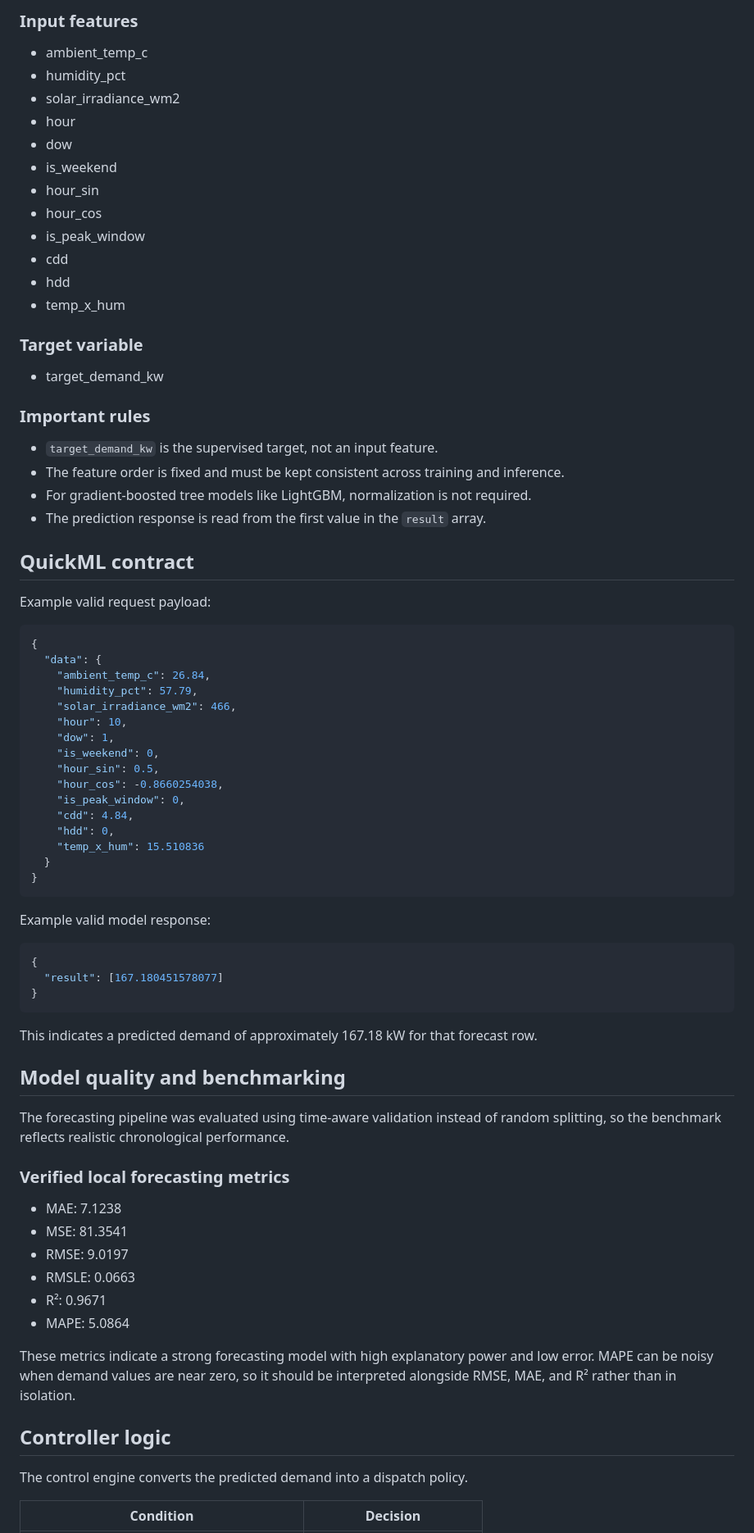
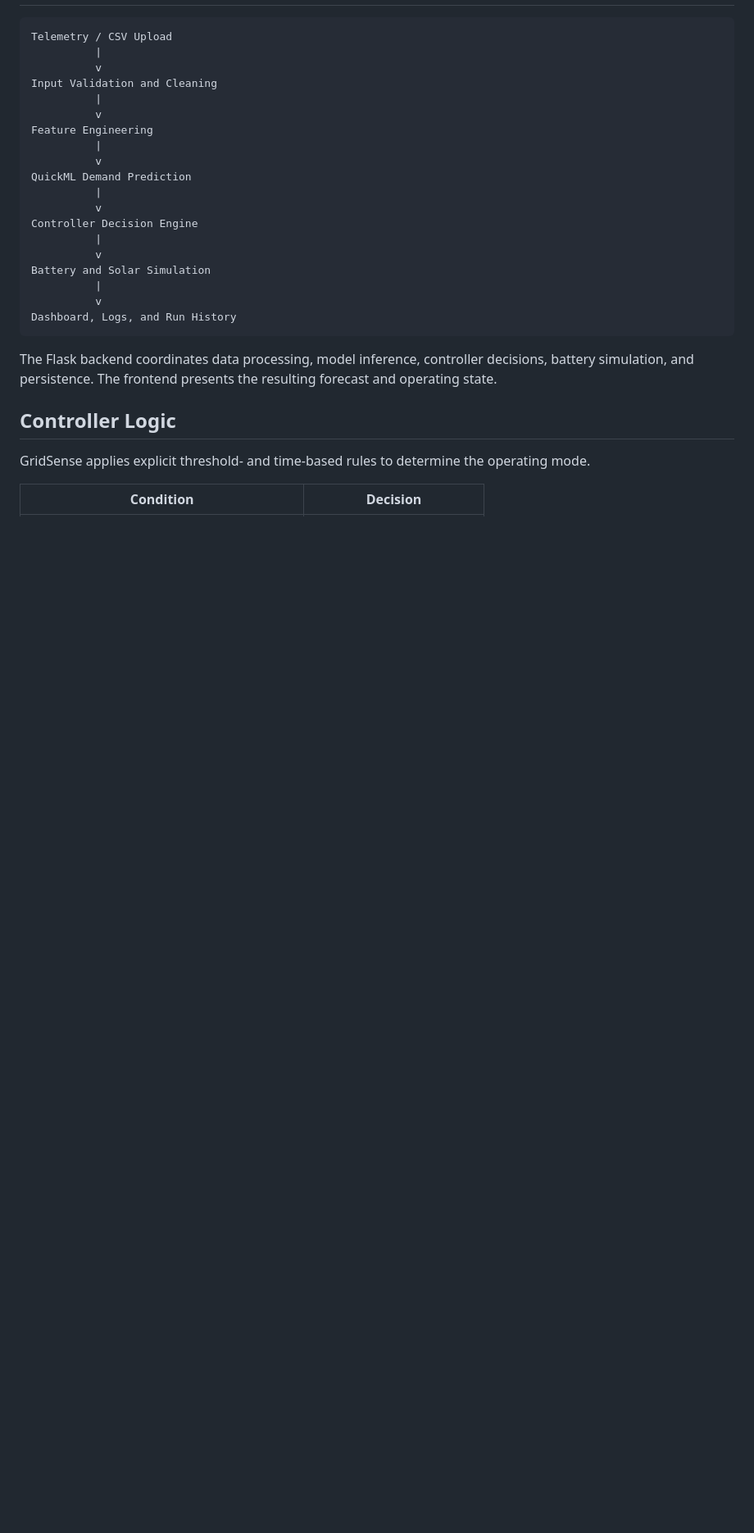
Before and after one commit to Cyberpunk-San/Gridsense-1.0, a Markdown page: README.md, the part around one of its changes. Shown at 82% size. GitHub-like rendering; blank space fills up the shorter version.

````diff
--- a/README.md
+++ b/README.md
@@ -61,80 +30,30 @@ The model uses a fixed feature contract for consistent training and inference.
-### Input features
-
-- ambient_temp_c
-- humidity_pct
-- solar_irradiance_wm2
-- hour
-- dow
-- is_weekend
-- hour_sin
-- hour_cos
-- is_peak_window
-- cdd
-- hdd
-- temp_x_hum
-
-### Target variable
-
-- target_demand_kw
-
-### Important rules
-
-- `target_demand_kw` is the supervised target, not an input feature.
-- The feature order is fixed and must be kept consistent across training and inference.
-- For gradient-boosted tree models like LightGBM, normalization is not required.
-- The prediction response is read from the first value in the `result` array.
-
-## QuickML contract
-
-Example valid request payload:
-
-```json
-{
-  "data": {
-    "ambient_temp_c": 26.84,
-    "humidity_pct": 57.79,
-    "solar_irradiance_wm2": 466,
-    "hour": 10,
-    "dow": 1,
-    "is_weekend": 0,
-    "hour_sin": 0.5,
-    "hour_cos": -0.8660254038,
-    "is_peak_window": 0,
-    "cdd": 4.84,
-    "hdd": 0,
-    "temp_x_hum": 15.510836
-  }
-}
+```text
+Telemetry / CSV Upload
+          |
+          v
+Input Validation and Cleaning
+          |
+          v
+Feature Engineering
+          |
+          v
+QuickML Demand Prediction
+          |
+          v
+Controller Decision Engine
+          |
+          v
+Battery and Solar Simulation
+          |
+          v
+Dashboard, Logs, and Run History
 ```
 
-Example valid model response:
+The Flask backend coordinates data processing, model inference, controller decisions, battery simulation, and persistence. The frontend presents the resulting forecast and operating state.
 
-```json
-{
-  "result": [167.180451578077]
-}
-```
+## Controller Logic
 
-This indicates a predicted demand of approximately 167.18 kW for that forecast row.
-
-## Model quality and benchmarking
-
-The forecasting pipeline was evaluated using time-aware validation instead of random splitting, so the benchmark reflects realistic chronological performance.
-
-### Verified local forecasting metrics
-
-- MAE: 7.1238
-- MSE: 81.3541
-- RMSE: 9.0197
-- RMSLE: 0.0663
-- R²: 0.9671
-- MAPE: 5.0864
-
-These metrics indicate a strong forecasting model with high explanatory power and low error. MAPE can be noisy when demand values are near zero, so it should be interpreted alongside RMSE, MAE, and R² rather than in isolation.
-
-## Controller logic
-
-The control engine converts the predicted demand into a dispatch policy.
+GridSense applies explicit threshold- and time-based rules to determine the operating mode.
 
 | Condition | Decision |
 |---|---|
````
Also changed, not shown: other parts of README.md (+169 -168 lines).
